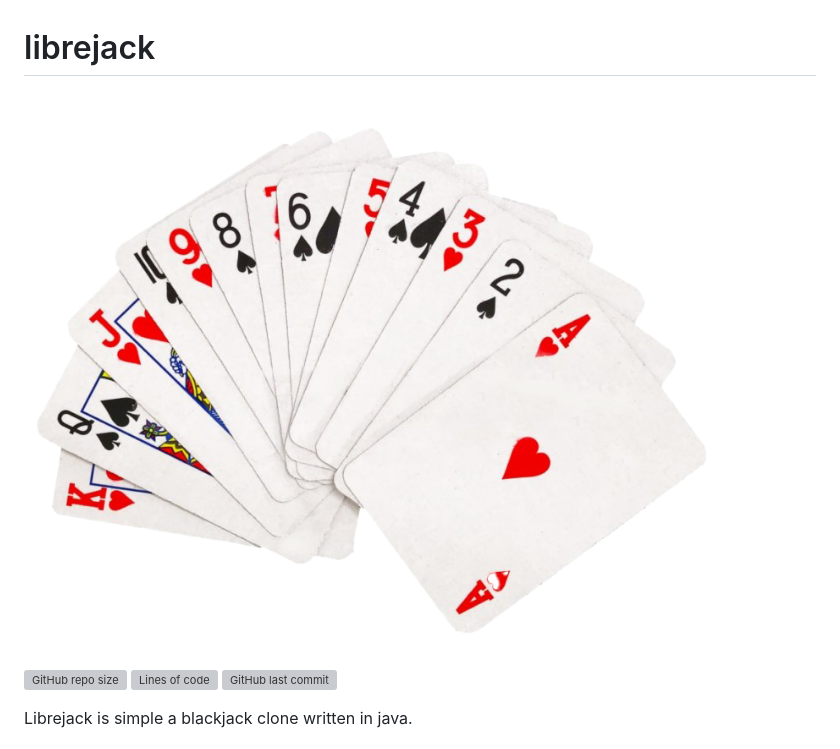
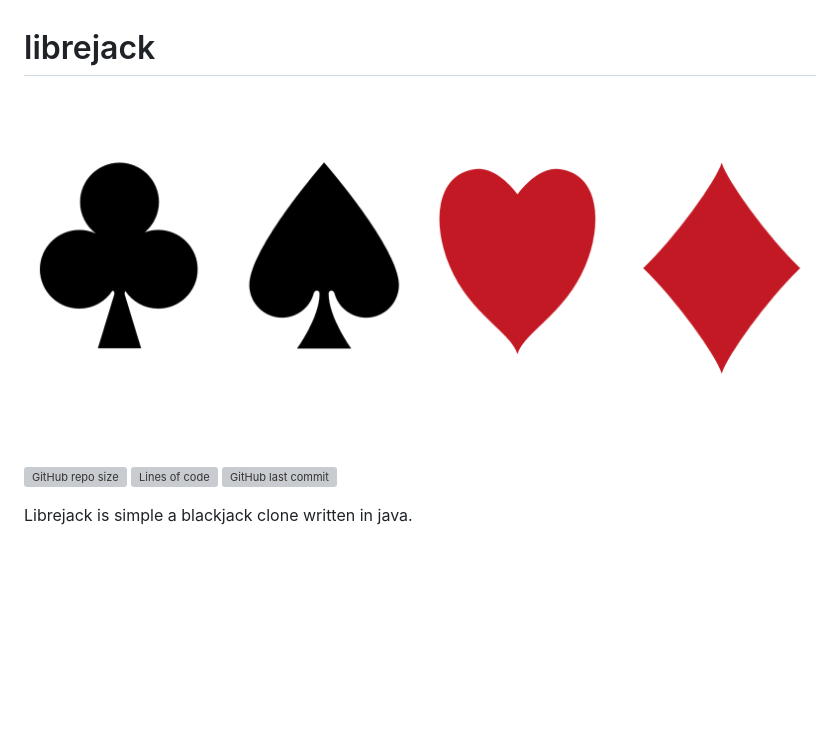
Before and after one commit to michaelneuper/librejack, a Markdown page: README.md, the part around the change. Rendered like a GitHub page; pictures changed too: assets/suites.png (added); blank space fills up the shorter version; grey boxes are pictures that could not be loaded.

Commit message:
Change card image

```diff
--- a/README.md
+++ b/README.md
@@ -1,6 +1,6 @@
 # librejack
 
-![Cards](assets/cards.png)
+![Cards](assets/suites.png)
 
 ![GitHub repo size](https://img.shields.io/github/repo-size/michaelneuper/librejack?style=flat-square)
 ![Lines of code](https://img.shields.io/tokei/lines/github/michaelneuper/librejack?style=flat-square)
```
